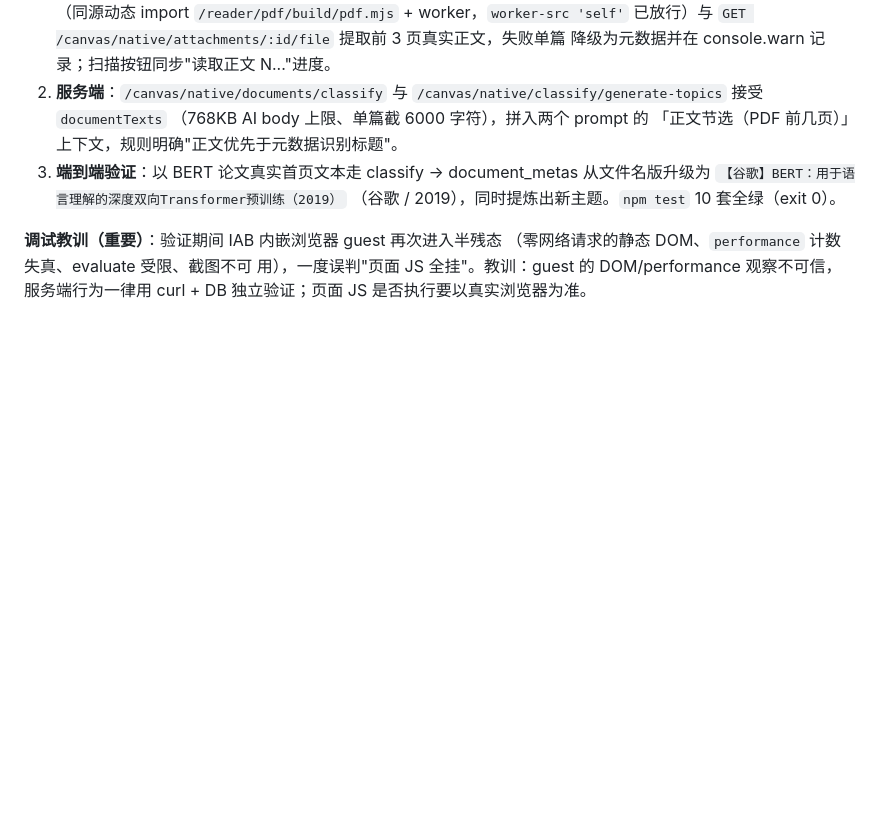
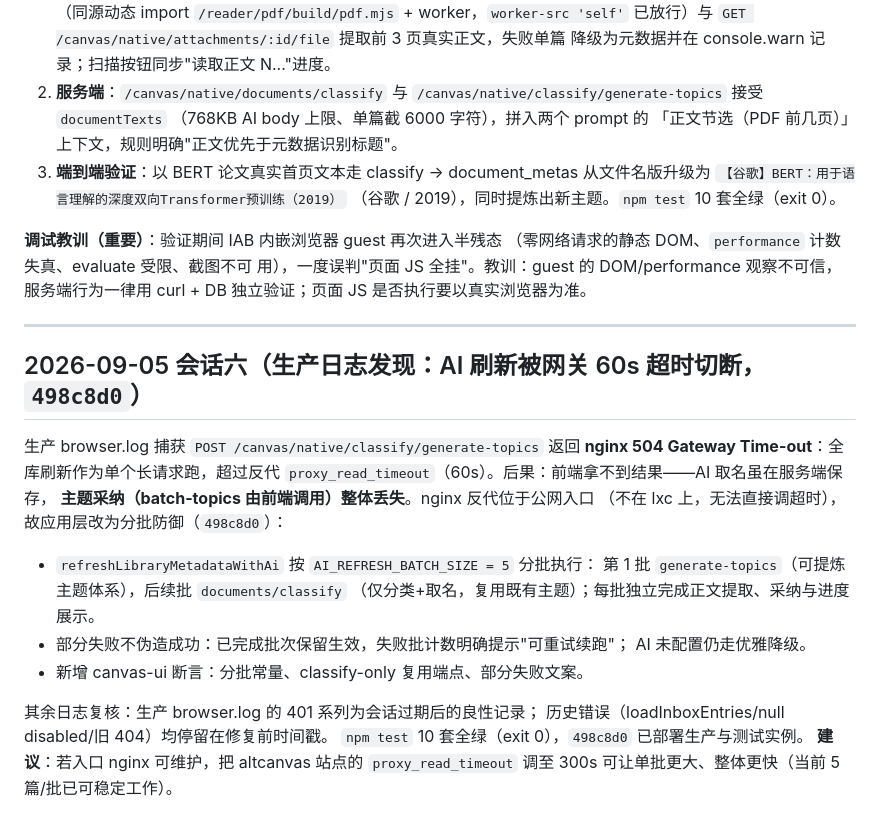
Before and after one commit to sadgen/AltCanvas, a Markdown page: docs/handoff.md, the part around the change. GitHub-like rendering; blank space fills up the shorter version.

Commit message:
docs: record gateway-timeout batching fix from production logs

```diff
--- a/docs/handoff.md
+++ b/docs/handoff.md
@@ -2151,3 +2151,26 @@ M4 维持 CONDITIONAL PASS——按审计结论，本项补完后进入最后人
 （零网络请求的静态 DOM、`performance` 计数失真、evaluate 受限、截图不可
 用），一度误判"页面 JS 全挂"。教训：guest 的 DOM/performance 观察不可信，
 服务端行为一律用 curl + DB 独立验证；页面 JS 是否执行要以真实浏览器为准。
+
+---
+
+## 2026-09-05 会话六（生产日志发现：AI 刷新被网关 60s 超时切断，`498c8d0`）
+
+生产 browser.log 捕获 `POST /canvas/native/classify/generate-topics` 返回
+**nginx 504 Gateway Time-out**：全库刷新作为单个长请求跑，超过反代
+`proxy_read_timeout`（60s）。后果：前端拿不到结果——AI 取名虽在服务端保存，
+**主题采纳（batch-topics 由前端调用）整体丢失**。nginx 反代位于公网入口
+（不在 lxc 上，无法直接调超时），故应用层改为分批防御（`498c8d0`）：
+
+- `refreshLibraryMetadataWithAi` 按 `AI_REFRESH_BATCH_SIZE = 5` 分批执行：
+  第 1 批 `generate-topics`（可提炼主题体系），后续批 `documents/classify`
+  （仅分类+取名，复用既有主题）；每批独立完成正文提取、采纳与进度展示。
+- 部分失败不伪造成功：已完成批次保留生效，失败批计数明确提示"可重试续跑"；
+  AI 未配置仍走优雅降级。
+- 新增 canvas-ui 断言：分批常量、classify-only 复用端点、部分失败文案。
+
+其余日志复核：生产 browser.log 的 401 系列为会话过期后的良性记录；
+历史错误（loadInboxEntries/null disabled/旧 404）均停留在修复前时间戳。
+`npm test` 10 套全绿（exit 0），`498c8d0` 已部署生产与测试实例。
+**建议**：若入口 nginx 可维护，把 altcanvas 站点的 `proxy_read_timeout`
+调至 300s 可让单批更大、整体更快（当前 5 篇/批已可稳定工作）。
```
